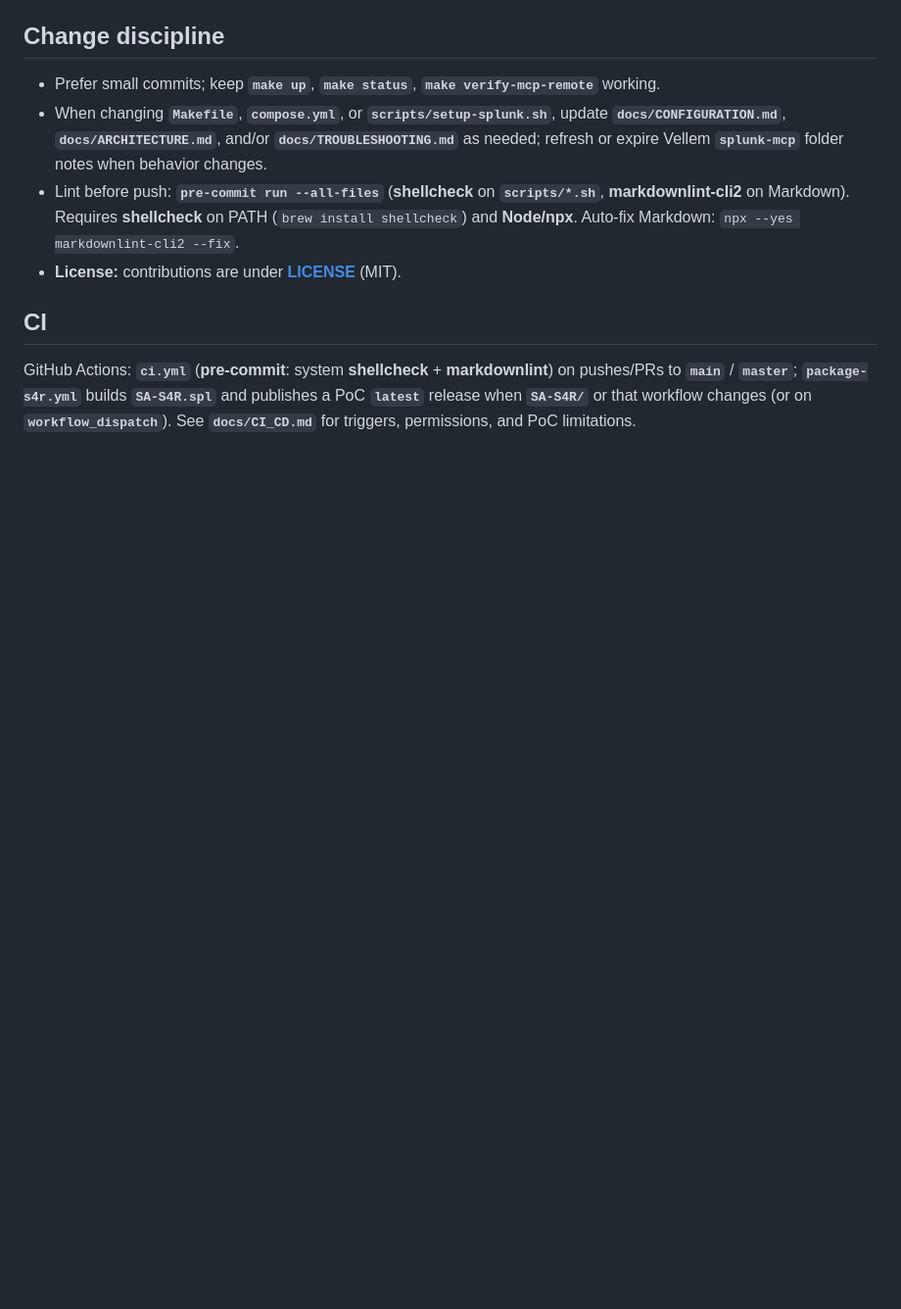
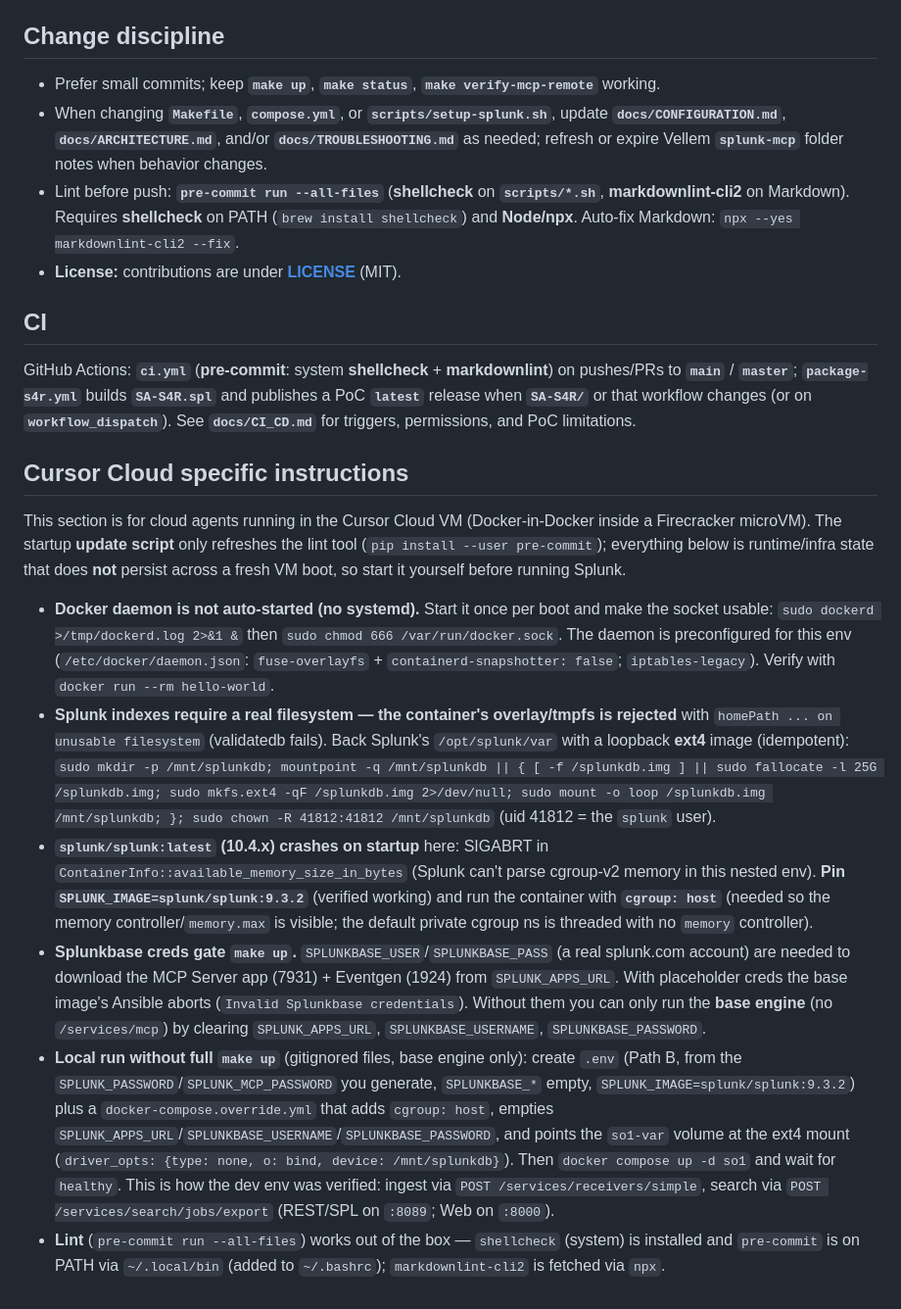
Before and after one commit to dd-Splunk/splunk-mcp, a Markdown page: AGENTS.md, the part around the change. Shown at 98% size. GitHub-like rendering; blank space fills up the shorter version.

Commit message:
docs(agents): add Cursor Cloud setup/run caveats for Splunk dev env
Co-authored-by: D. Dessy (Splunk) <ddessy@splunk.com>

```diff
--- a/AGENTS.md
+++ b/AGENTS.md
@@ -85,3 +85,16 @@ Splunk REST bootstrap (see **`docs/CONFIGURATION.md` § Appendix: setup-splunk.s
 ## CI
 
 GitHub Actions: **`ci.yml`** (**pre-commit**: system **shellcheck** + **markdownlint**) on pushes/PRs to **`main`** / **`master`**; **`package-s4r.yml`** builds **`SA-S4R.spl`** and publishes a PoC **`latest`** release when **`SA-S4R/`** or that workflow changes (or on **`workflow_dispatch`**). See **`docs/CI_CD.md`** for triggers, permissions, and PoC limitations.
+
+## Cursor Cloud specific instructions
+
+This section is for cloud agents running in the Cursor Cloud VM (Docker-in-Docker inside a Firecracker microVM). The startup **update script** only refreshes the lint tool (`pip install --user pre-commit`); everything below is runtime/infra state that does **not** persist across a fresh VM boot, so start it yourself before running Splunk.
+
+- **Docker daemon is not auto-started (no systemd).** Start it once per boot and make the socket usable:
+  `sudo dockerd >/tmp/dockerd.log 2>&1 &` then `sudo chmod 666 /var/run/docker.sock`. The daemon is preconfigured for this env (`/etc/docker/daemon.json`: `fuse-overlayfs` + `containerd-snapshotter: false`; `iptables-legacy`). Verify with `docker run --rm hello-world`.
+- **Splunk indexes require a real filesystem — the container's overlay/tmpfs is rejected** with `homePath ... on unusable filesystem` (validatedb fails). Back Splunk's `/opt/splunk/var` with a loopback **ext4** image (idempotent):
+  `sudo mkdir -p /mnt/splunkdb; mountpoint -q /mnt/splunkdb || { [ -f /splunkdb.img ] || sudo fallocate -l 25G /splunkdb.img; sudo mkfs.ext4 -qF /splunkdb.img 2>/dev/null; sudo mount -o loop /splunkdb.img /mnt/splunkdb; }; sudo chown -R 41812:41812 /mnt/splunkdb` (uid 41812 = the `splunk` user).
+- **`splunk/splunk:latest` (10.4.x) crashes on startup** here: SIGABRT in `ContainerInfo::available_memory_size_in_bytes` (Splunk can't parse cgroup-v2 memory in this nested env). **Pin `SPLUNK_IMAGE=splunk/splunk:9.3.2`** (verified working) and run the container with **`cgroup: host`** (needed so the memory controller/`memory.max` is visible; the default private cgroup ns is threaded with no `memory` controller).
+- **Splunkbase creds gate `make up`.** `SPLUNKBASE_USER`/`SPLUNKBASE_PASS` (a real splunk.com account) are needed to download the MCP Server app (7931) + Eventgen (1924) from `SPLUNK_APPS_URL`. With placeholder creds the base image's Ansible aborts (`Invalid Splunkbase credentials`). Without them you can only run the **base engine** (no `/services/mcp`) by clearing `SPLUNK_APPS_URL`, `SPLUNKBASE_USERNAME`, `SPLUNKBASE_PASSWORD`.
+- **Local run without full `make up`** (gitignored files, base engine only): create `.env` (Path B, from the `SPLUNK_PASSWORD`/`SPLUNK_MCP_PASSWORD` you generate, `SPLUNKBASE_*` empty, `SPLUNK_IMAGE=splunk/splunk:9.3.2`) plus a `docker-compose.override.yml` that adds `cgroup: host`, empties `SPLUNK_APPS_URL`/`SPLUNKBASE_USERNAME`/`SPLUNKBASE_PASSWORD`, and points the `so1-var` volume at the ext4 mount (`driver_opts: {type: none, o: bind, device: /mnt/splunkdb}`). Then `docker compose up -d so1` and wait for `healthy`. This is how the dev env was verified: ingest via `POST /services/receivers/simple`, search via `POST /services/search/jobs/export` (REST/SPL on `:8089`; Web on `:8000`).
+- **Lint** (`pre-commit run --all-files`) works out of the box — `shellcheck` (system) is installed and `pre-commit` is on PATH via `~/.local/bin` (added to `~/.bashrc`); `markdownlint-cli2` is fetched via `npx`.
```
